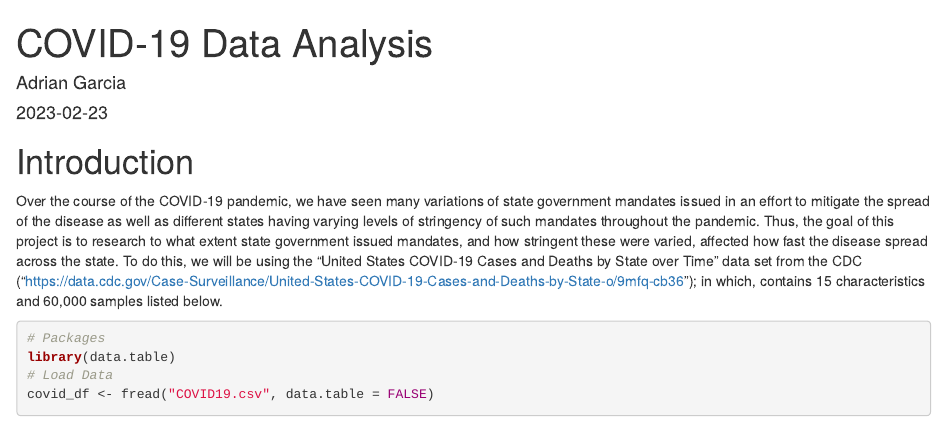
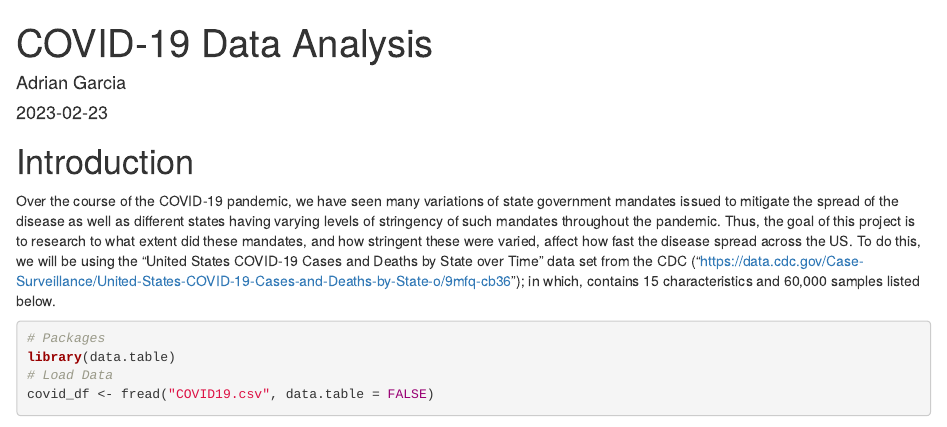
Before and after one commit to adriang1003/covid19analysis, an R Markdown document (docs/index.Rmd): the page in a window 1100 px wide, from its top. Rendered offline with R 4.5, knitr and Pandoc, with nearby package versions; some code elsewhere in the file could not run offline.

Commit message:
Update project

````diff
--- a/docs/index.Rmd
+++ b/docs/index.Rmd
@@ -2,7 +2,9 @@
 title: "COVID-19 Data Analysis"
 author: "Adrian Garcia"
 date: "`r Sys.Date()`"
-output: html_document
+output:
+  html_document: default
+  pdf_document: default
 ---
 
 ```{r setup, include=FALSE}
@@ -11,7 +13,7 @@ knitr::opts_chunk$set(warning = FALSE, message = FALSE)
 
 # Introduction
 
-Over the course of the COVID-19 pandemic, we have seen many variations of state government mandates issued in an effort to mitigate the spread of the disease as well as different states having varying levels of stringency of such mandates throughout the pandemic. Thus, the goal of this project is to research to what extent state government issued mandates, and how stringent these were varied, affected how fast the disease spread across the state. To do this, we will be using the "United States COVID-19 Cases and Deaths by State over Time" data set from the CDC ("<https://data.cdc.gov/Case-Surveillance/United-States-COVID-19-Cases-and-Deaths-by-State-o/9mfq-cb36>"); in which, contains 15 characteristics and 60,000 samples listed below.
+Over the course of the COVID-19 pandemic, we have seen many variations of state government mandates issued to mitigate the spread of the disease as well as different states having varying levels of stringency of such mandates throughout the pandemic. Thus, the goal of this project is to research to what extent did these mandates, and how stringent these were varied, affect how fast the disease spread across the US. To do this, we will be using the "United States COVID-19 Cases and Deaths by State over Time" data set from the CDC ("<https://data.cdc.gov/Case-Surveillance/United-States-COVID-19-Cases-and-Deaths-by-State-o/9mfq-cb36>"); in which, contains 15 characteristics and 60,000 samples listed below.
 
 ```{r}
 # Packages
````
Also changed, not shown: 2 other files.
